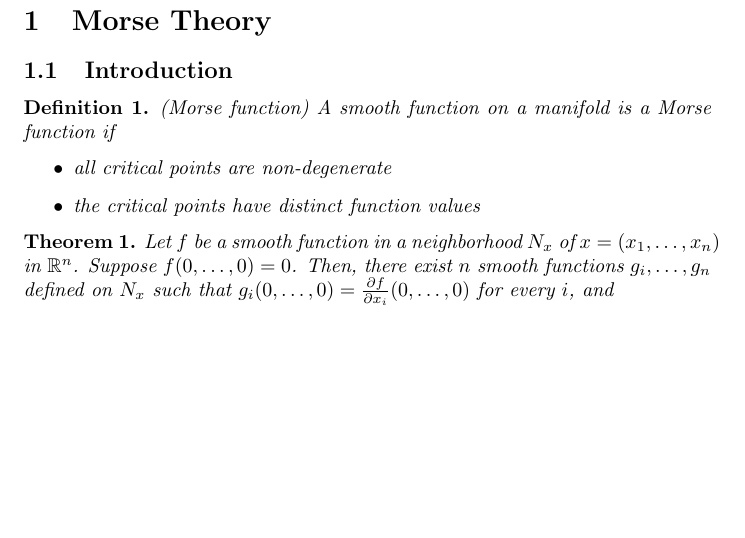
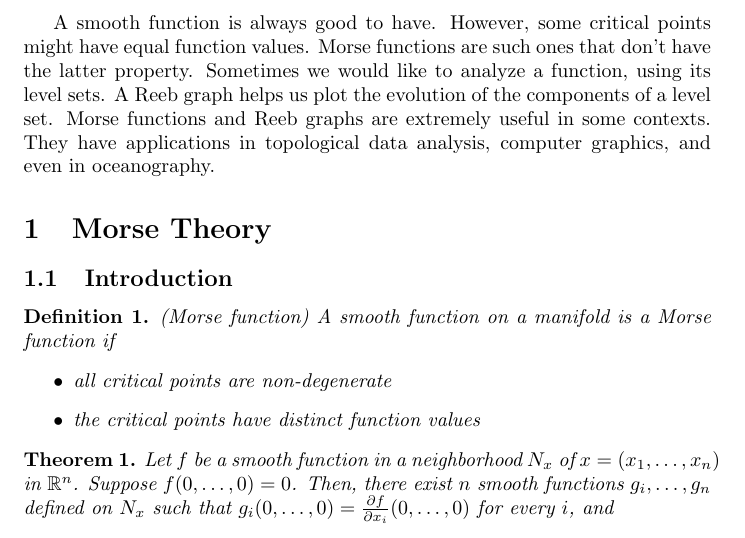
Before and after one commit to vukadinovic936/morse, a LaTeX document (paper.tex): part of page 2 of 17, cut at the place of the change, the shorter picture padded with empty space. Compiled offline with pdfLaTeX.

Commit message:
Adding Introductionw

```diff
--- a/paper.tex
+++ b/paper.tex
@@ -42,6 +42,9 @@
 
 \tableofcontents
 \newpage
+A smooth function is always good to have. However, some critical points might have equal function values. Morse functions are such ones that don't have the latter property.
+Sometimes we would like to analyze a function, using its level sets. A Reeb graph helps us plot the evolution of the components of a level set. Morse functions and Reeb graphs are extremely useful
+in some contexts. They have applications in topological data analysis, computer graphics, and even in oceanography.
 \section{Morse Theory}
 %%%%%%%%%%%%%%%%%%%%%%%%%%%%%%%%%%%%%%%%%%%%%%%%%%%%%%%%%%%%%%%%%%%%%%%%%%%%%%%%%%%%%
 % % begin N1
```
